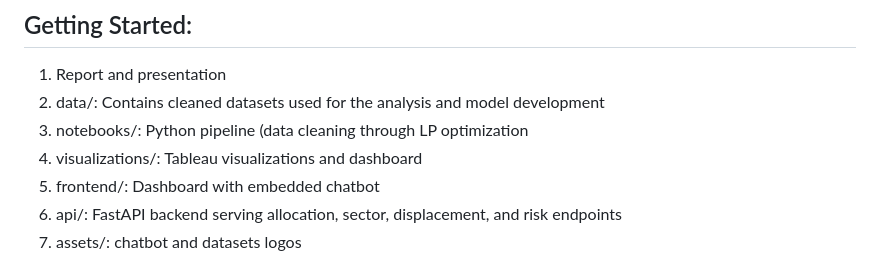
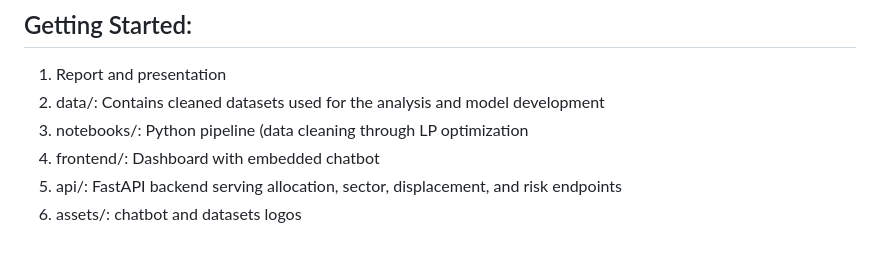
Before and after one commit to acsoteldo/Emergency-Chatbot, a Markdown page: README.md, the part around the change. GitHub-like rendering.

```diff
--- a/README.md
+++ b/README.md
@@ -5,7 +5,6 @@ AI-powered dashboard and chatbot for analyzing humanitarian funding gaps, climat
 1. Report and presentation
 2. data/: Contains cleaned datasets used for the analysis and model development
 3. notebooks/: Python pipeline (data cleaning through LP optimization
-4. visualizations/: Tableau visualizations and dashboard
 5. frontend/: Dashboard with embedded chatbot
 6. api/: FastAPI backend serving allocation, sector, displacement, and risk endpoints
 7. assets/: chatbot and datasets logos
```
